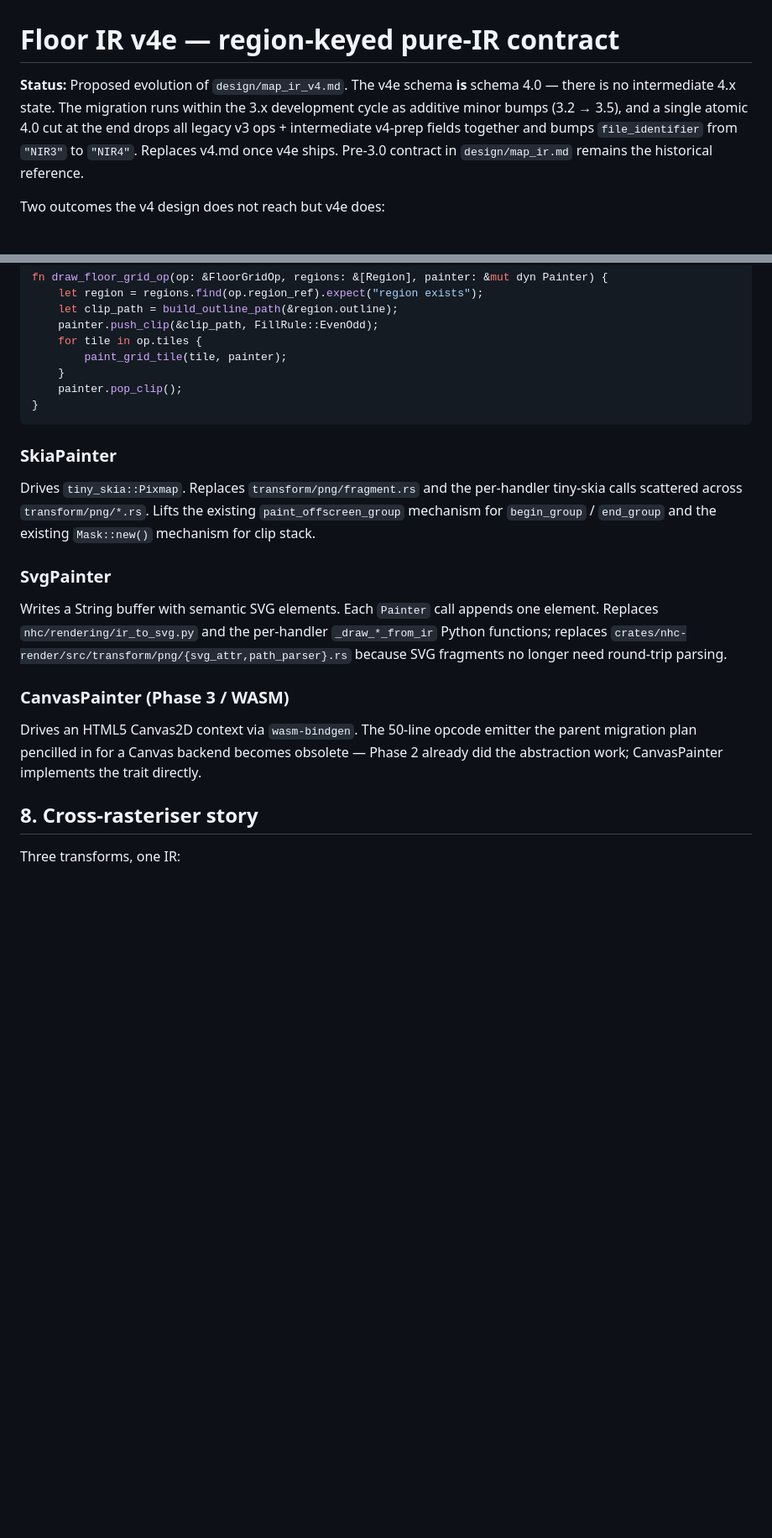
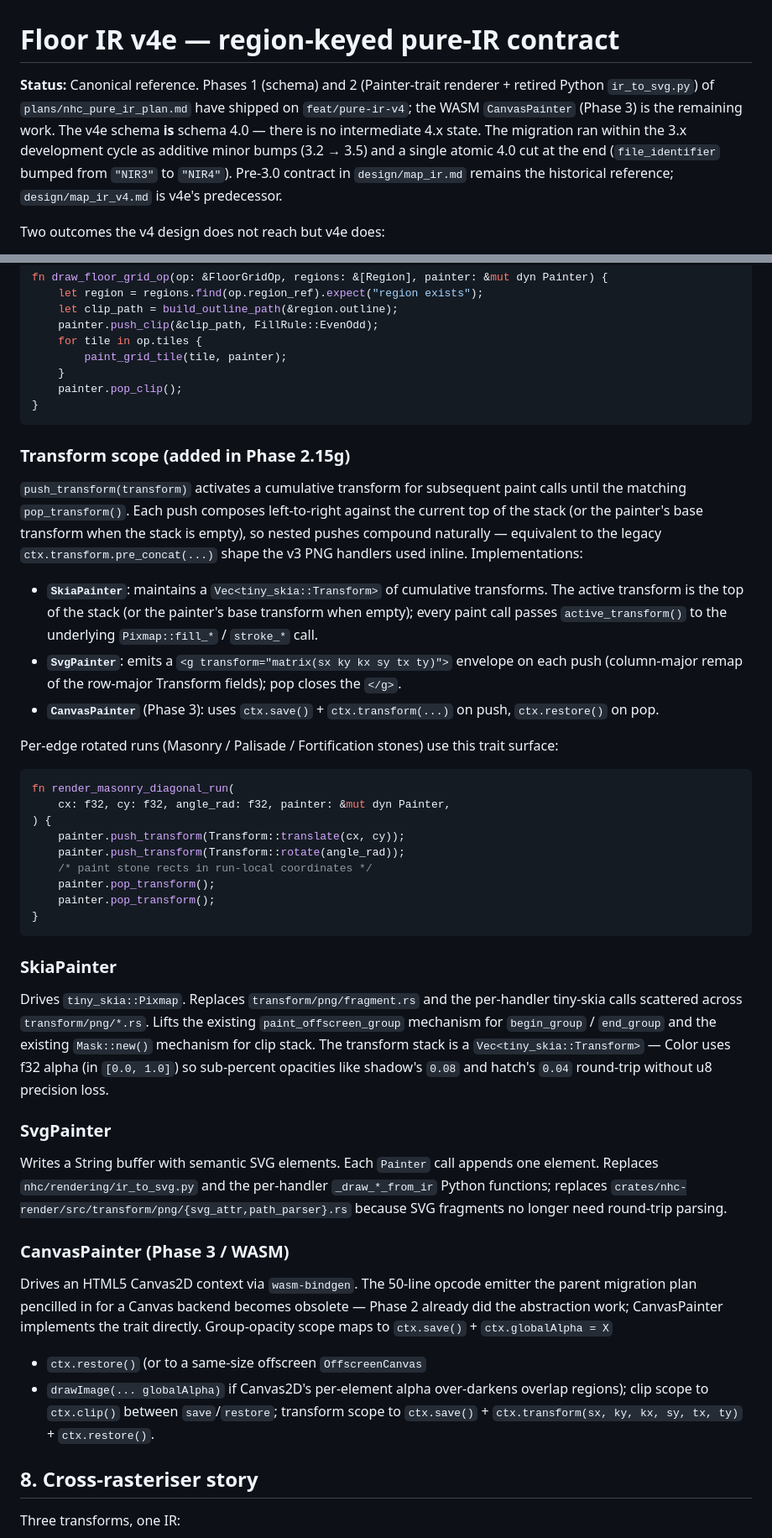
Before and after one commit to adn770/nhc, a Markdown page: design/map_ir_v4e.md, 2 parts joined by grey strips. Shown at 84% size. Rendered like a GitHub page; blank space fills up the shorter version.

````diff
--- a/design/map_ir_v4e.md
+++ b/design/map_ir_v4e.md
@@ -1,13 +1,15 @@
 # Floor IR v4e — region-keyed pure-IR contract
 
-**Status:** Proposed evolution of `design/map_ir_v4.md`. The v4e
-schema **is** schema 4.0 — there is no intermediate 4.x state.
-The migration runs within the 3.x development cycle as additive
-minor bumps (3.2 → 3.5), and a single atomic 4.0 cut at the end
-drops all legacy v3 ops + intermediate v4-prep fields together
-and bumps `file_identifier` from `"NIR3"` to `"NIR4"`. Replaces
-v4.md once v4e ships. Pre-3.0 contract in `design/map_ir.md`
-remains the historical reference.
+**Status:** Canonical reference. Phases 1 (schema) and 2
+(Painter-trait renderer + retired Python `ir_to_svg.py`) of
+`plans/nhc_pure_ir_plan.md` have shipped on `feat/pure-ir-v4`;
+the WASM `CanvasPainter` (Phase 3) is the remaining work. The
+v4e schema **is** schema 4.0 — there is no intermediate 4.x
+state. The migration ran within the 3.x development cycle as
+additive minor bumps (3.2 → 3.5) and a single atomic 4.0 cut
+at the end (`file_identifier` bumped from `"NIR3"` to `"NIR4"`).
+Pre-3.0 contract in `design/map_ir.md` remains the historical
+reference; `design/map_ir_v4.md` is v4e's predecessor.
 
 Two outcomes the v4 design does not reach but v4e does:
 
@@ -876,13 +898,52 @@ fn draw_floor_grid_op(op: &FloorGridOp, regions: &[Region], painter: &mut dyn Pa
 }
 ```
 
+### Transform scope (added in Phase 2.15g)
+
+`push_transform(transform)` activates a cumulative transform for
+subsequent paint calls until the matching `pop_transform()`. Each
+push composes left-to-right against the current top of the stack
+(or the painter's base transform when the stack is empty), so
+nested pushes compound naturally — equivalent to the legacy
+`ctx.transform.pre_concat(...)` shape the v3 PNG handlers used
+inline. Implementations:
+
+- **`SkiaPainter`**: maintains a `Vec<tiny_skia::Transform>` of
+  cumulative transforms. The active transform is the top of the
+  stack (or the painter's base transform when empty); every
+  paint call passes `active_transform()` to the underlying
+  `Pixmap::fill_*` / `stroke_*` call.
+- **`SvgPainter`**: emits a `<g transform="matrix(sx ky kx sy
+  tx ty)">` envelope on each push (column-major remap of the
+  row-major Transform fields); pop closes the `</g>`.
+- **`CanvasPainter`** (Phase 3): uses `ctx.save()` +
+  `ctx.transform(...)` on push, `ctx.restore()` on pop.
+
+Per-edge rotated runs (Masonry / Palisade / Fortification stones)
+use this trait surface:
+
+```rust
+fn render_masonry_diagonal_run(
+    cx: f32, cy: f32, angle_rad: f32, painter: &mut dyn Painter,
+) {
+    painter.push_transform(Transform::translate(cx, cy));
+    painter.push_transform(Transform::rotate(angle_rad));
+    /* paint stone rects in run-local coordinates */
+    painter.pop_transform();
+    painter.pop_transform();
+}
+```
+
 ### SkiaPainter
 
 Drives `tiny_skia::Pixmap`. Replaces `transform/png/fragment.rs`
 and the per-handler tiny-skia calls scattered across
 `transform/png/*.rs`. Lifts the existing
 `paint_offscreen_group` mechanism for `begin_group` / `end_group`
-and the existing `Mask::new()` mechanism for clip stack.
+and the existing `Mask::new()` mechanism for clip stack. The
+transform stack is a `Vec<tiny_skia::Transform>` — Color uses f32
+alpha (in `[0.0, 1.0]`) so sub-percent opacities like shadow's
+`0.08` and hatch's `0.04` round-trip without u8 precision loss.
 
 ### SvgPainter
 
@@ -898,6 +959,12 @@ Drives an HTML5 Canvas2D context via `wasm-bindgen`. The 50-line
 opcode emitter the parent migration plan pencilled in for a
 Canvas backend becomes obsolete — Phase 2 already did the
 abstraction work; CanvasPainter implements the trait directly.
+Group-opacity scope maps to `ctx.save()` + `ctx.globalAlpha = X`
++ `ctx.restore()` (or to a same-size offscreen `OffscreenCanvas`
++ `drawImage(... globalAlpha)` if Canvas2D's per-element alpha
+over-darkens overlap regions); clip scope to `ctx.clip()` between
+`save`/`restore`; transform scope to `ctx.save()` +
+`ctx.transform(sx, ky, kx, sy, tx, ty)` + `ctx.restore()`.
 
 ## 8. Cross-rasteriser story
 
````
Also changed, not shown: other parts of design/map_ir_v4e.md (+33 -12 lines).
